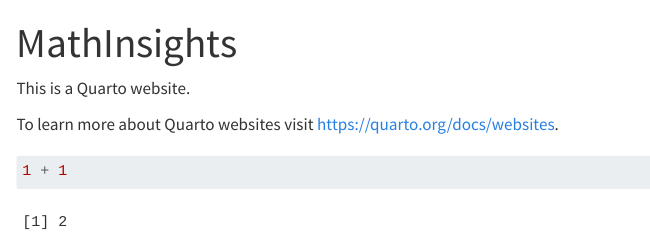
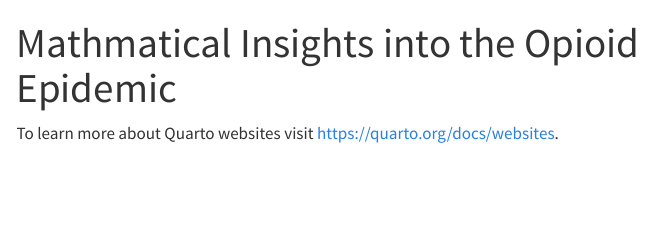
Before and after one commit to devicl/MathInsights, a Quarto document (index.qmd): the page in a window 1100 px wide, from its top. Rendered offline with R 4.5, knitr and Pandoc in place of Quarto, with nearby package versions; menus at the side of the page are left out.

Commit message:
it would not let me pull

````diff
--- a/index.qmd
+++ b/index.qmd
@@ -1,11 +1,5 @@
 ---
-title: "MathInsights"
+title: "Mathmatical Insights into the Opioid Epidemic"
 ---
 
-This is a Quarto website.
-
 To learn more about Quarto websites visit <https://quarto.org/docs/websites>.
-
-```{r}
-1 + 1
-```
````
